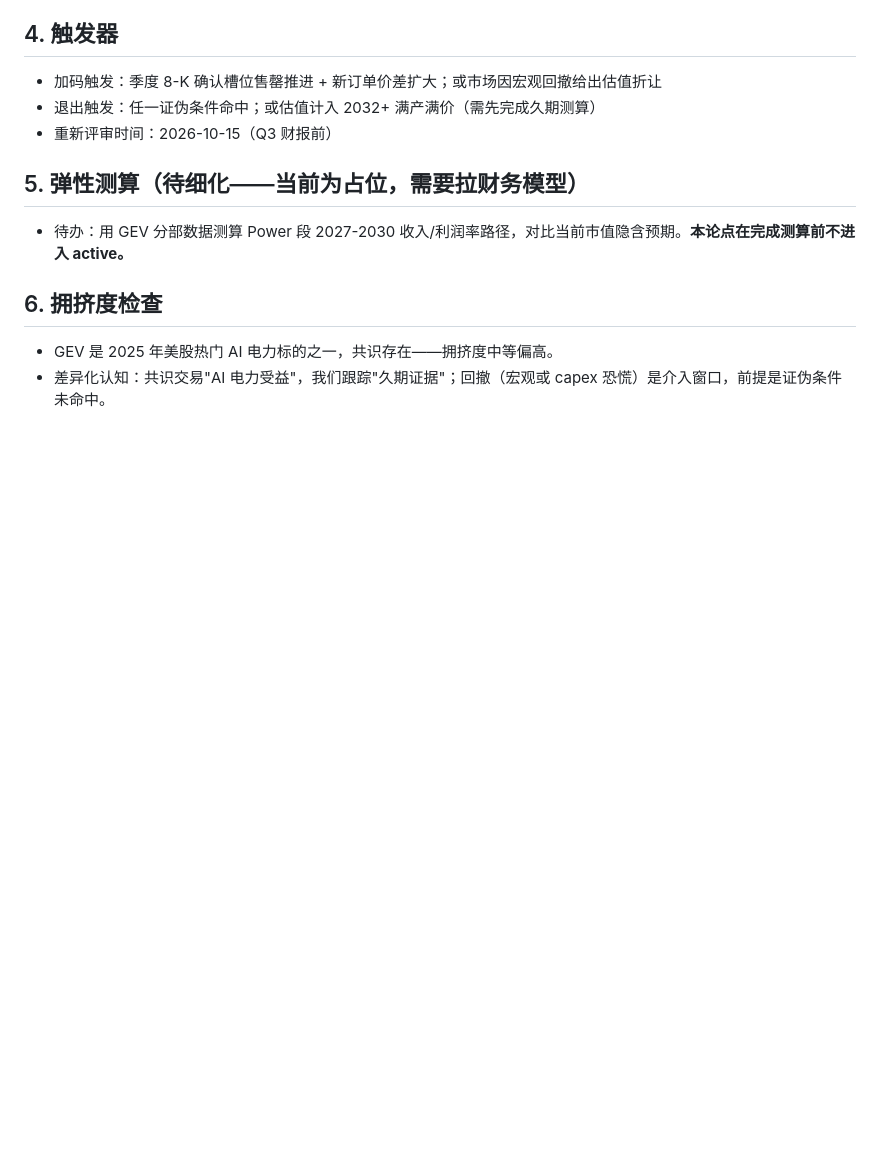
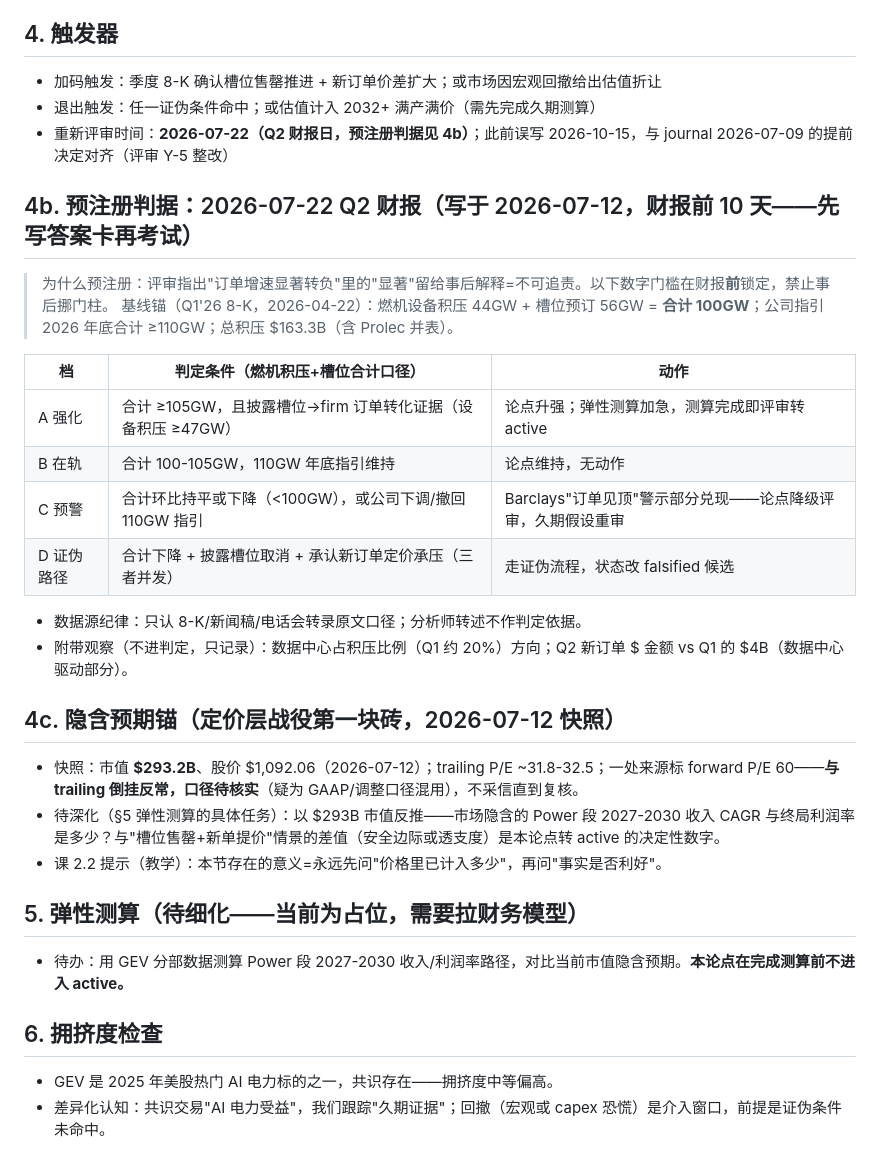
Before and after one commit to kingwonn/myfin, a Markdown page: theses/2026-07-07-gas-turbine-narrow-gate.md, the part around the change. Drawn GitHub-style; blank space fills up the shorter version.

Commit message:
GEV thesis: pre-registered 7/22 verdict card (A/B/C/D thresholds locked 10 days before earnings), implied-expectations anchor snapshot, review date corrected to 7/22
Goalpost-moving is now structurally impossible: the combined
backlog+slots thresholds (105/100 GW) were written before the print.

Co-Authored-By: Claude Fable 5 <noreply@anthropic.com>
Claude-Session: https://claude.ai/code/session_01EFBSEySrYyoSKFXT6dALSt

```diff
--- a/theses/2026-07-07-gas-turbine-narrow-gate.md
+++ b/theses/2026-07-07-gas-turbine-narrow-gate.md
@@ -34,7 +34,28 @@ AI 数据中心的最紧约束不是芯片而是电力接入速度，燃气轮
 
 - 加码触发：季度 8-K 确认槽位售罄推进 + 新订单价差扩大；或市场因宏观回撤给出估值折让
 - 退出触发：任一证伪条件命中；或估值计入 2032+ 满产满价（需先完成久期测算）
-- 重新评审时间：2026-10-15（Q3 财报前）
+- 重新评审时间：**2026-07-22（Q2 财报日，预注册判据见 4b）**；此前误写 2026-10-15，与 journal 2026-07-09 的提前决定对齐（评审 Y-5 整改）
+
+## 4b. 预注册判据：2026-07-22 Q2 财报（写于 2026-07-12，财报前 10 天——先写答案卡再考试）
+
+> 为什么预注册：评审指出"订单增速显著转负"里的"显著"留给事后解释=不可追责。以下数字门槛在财报**前**锁定，禁止事后挪门柱。
+> 基线锚（Q1'26 8-K，2026-04-22）：燃机设备积压 44GW + 槽位预订 56GW = **合计 100GW**；公司指引 2026 年底合计 ≥110GW；总积压 $163.3B（含 Prolec 并表）。
+
+| 档 | 判定条件（燃机积压+槽位合计口径） | 动作 |
+|----|----------------------------------|------|
+| A 强化 | 合计 ≥105GW，且披露槽位→firm 订单转化证据（设备积压 ≥47GW） | 论点升强；弹性测算加急，测算完成即评审转 active |
+| B 在轨 | 合计 100-105GW，110GW 年底指引维持 | 论点维持，无动作 |
+| C 预警 | 合计环比持平或下降（<100GW），或公司下调/撤回 110GW 指引 | Barclays"订单见顶"警示部分兑现——论点降级评审，久期假设重审 |
+| D 证伪路径 | 合计下降 + 披露槽位取消 + 承认新订单定价承压（三者并发） | 走证伪流程，状态改 falsified 候选 |
+
+- 数据源纪律：只认 8-K/新闻稿/电话会转录原文口径；分析师转述不作判定依据。
+- 附带观察（不进判定，只记录）：数据中心占积压比例（Q1 约 20%）方向；Q2 新订单 $ 金额 vs Q1 的 $4B（数据中心驱动部分）。
+
+## 4c. 隐含预期锚（定价层战役第一块砖，2026-07-12 快照）
+
+- 快照：市值 **$293.2B**、股价 $1,092.06（2026-07-12）；trailing P/E ~31.8-32.5；一处来源标 forward P/E 60——**与 trailing 倒挂反常，口径待核实**（疑为 GAAP/调整口径混用），不采信直到复核。
+- 待深化（§5 弹性测算的具体任务）：以 $293B 市值反推——市场隐含的 Power 段 2027-2030 收入 CAGR 与终局利润率是多少？与"槽位售罄+新单提价"情景的差值（安全边际或透支度）是本论点转 active 的决定性数字。
+- 课 2.2 提示（教学）：本节存在的意义=永远先问"价格里已计入多少"，再问"事实是否利好"。
 
 ## 5. 弹性测算（待细化——当前为占位，需要拉财务模型）
 
```
